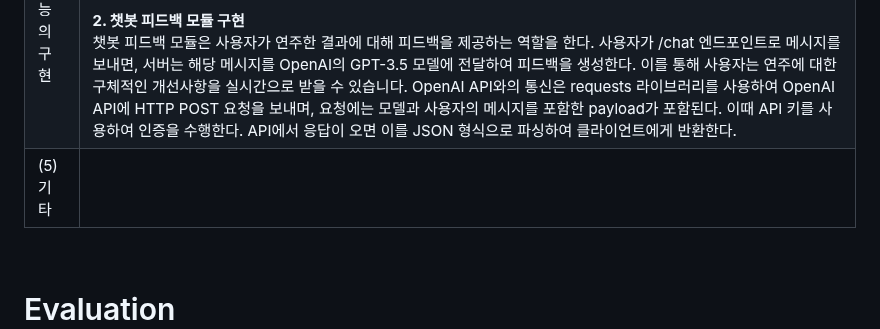
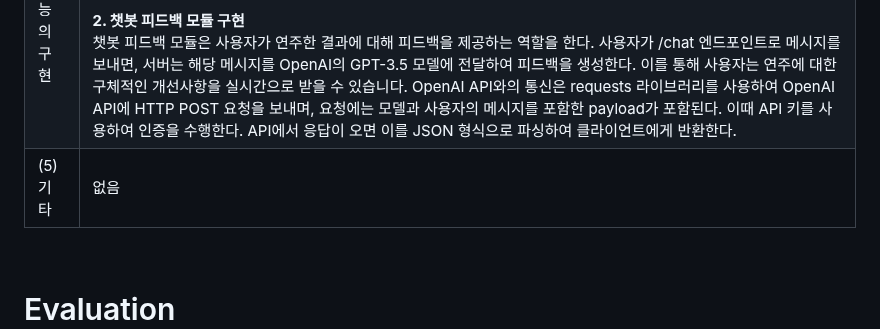
Before and after one commit to PP88-bit/2024-capston-team-08, a Markdown page: 최종보고서.md, the part around the change. GitHub-like rendering.

```diff
--- a/최종보고서.md
+++ b/최종보고서.md
@@ -31,7 +31,7 @@
 | (2) 전체 시스템 구성 |![image](https://github.com/user-attachments/assets/2ebd179a-754f-45b8-9b57-5f8083a41f65)Demucs: mp3 파일을 피아노/베이스/기타/보컬/others/드럼으로 분류함 <br>Basic Pitch: mp3 파일을 midi 파일로 변환함 <br>Chat gpt API: 챗봇 기능 구현<br>FireBase: 로그인 데이터베이스 |
 | (3) 주요 엔진 및 기능 설계 | **1. Flask 서버 모듈**<br>Flask를 이용한 API 서버로, 사용자가 업로드한 오디오 파일을 받아 이를 Demucs로 처리한다. 이 서버는 오디오 파일의 업로드, 파일의 저장, Demucs 모듈을 통한 악기 분리, 그리고 결과 전달의 흐름을 처리한다. Flask와 CORS를 사용하여 API 서버를 설정하였다. CORS(app)는 모든 도메인에서 접근 가능하도록 하기 위해 CORS를 활성화한다. 파일 업로드를 위해 UPLOAD_FOLDER와 OUTPUT_FOLDER 디렉토리를 정의하여, 업로드된 파일과 처리된 파일을 별도로 관리한다. 사용자는 POST 방식으로 파일을 업로드하고, 서버에서 파일을 저장한 후 Demucs를 이용해 파일을 분리한다. 파일이 없거나 선택되지 않았을 경우 각각 오류를 반환한다. 업로드된 파일은 uploads 폴더에 저장되며, 디렉토리가 존재하지 않을 경우 자동으로 생성한다.<br><br>**2. Demucs 모듈을 활용한 악기 분리**<br>Demucs는 오디오 파일을 여러 악기로 분리하는 오픈소스 도구로, 이 프로젝트에서는 htdemucs_6s 모델을 사용하여 6개의 악기(보컬, 베이스, 드럼, 기타, 피아노, 기타)로 분리할 수 있다. Python 인터프리터의 경로를 명시적으로 설정 (python_path = 'C:\Users\82109\AppData\Local\Programs\Python\Python39\python.exe')하여 Demucs를 실행할 때 올바른 Python 환경을 사용할 수 있도록 하였다. 명령어(demucs_command)는 subprocess 모듈을 사용해 Demucs를 실행하며, --mp3와 --mp3-bitrate 320 옵션을 통해 고품질 MP3 형식으로 분리된 파일을 생성한다. subprocess.run()을 사용하여 명령어를 실행하며, stdout과 stderr를 사용하여 명령어의 출력과 오류를 로그로 남긴다. Demucs가 정상적으로 실행되면 클라이언트에게 성공 메시지를 반환하고, 실패하면 오류 메시지를 반환하여 API 사용자에게 명확한 피드백을 제공한다.<br><br>**3. 챗봇 피드백 기능**<br>사용자의 연주에 대해 피드백을 제공하기 위해 OpenAI API와 통신하는 기능을 구현하였다. 사용자의 메시지를 POST 방식으로 데이터를 받아, OpenAI API에 요청을 보낸다. 사용자가 /chat 엔드포인트로 요청을 보내면, 요청의 JSON 데이터에서 message 값을 추출하고, OpenAI API에 요청을 보낸다. 챗봇에는 사용자의 연주 정확도에 대해 예의 바른 문장으로 피드백을 제공하도록 프롬프트를 입력해 두었다. OpenAI API에서 성공적으로 응답을 받으면, 이를 JSON 형식으로 클라이언트에게 반환한다. |
 | (4) 주요 기능의 구현 | **1. Demucs 모듈을 이용한 악기 분리 구현**<br>Demucs는 오디오 파일을 여러 악기로 분리하는 오픈소스 도구이다. 이 프로젝트에서는 htdemucs_6s 모델을 사용하여 보컬, 베이스, 드럼, 기타, 피아노 등 총 6가지 악기로 분리하였다. 이를 위해 Python 인터프리터의 경로를 명시적으로 설정하고, subprocess 모듈을 통해 명령어를 실행하여 Demucs를 실행한다. --mp3 옵션을 사용하여 출력 파일을 고품질 MP3 형식으로 저장하며, subprocess.run()으로 Demucs의 실행 결과를 확인한다. 오류가 발생할 경우 이를 클라이언트에게 전달한다.<br><br>**2. 챗봇 피드백 모듈 구현**<br>챗봇 피드백 모듈은 사용자가 연주한 결과에 대해 피드백을 제공하는 역할을 한다. 사용자가 /chat 엔드포인트로 메시지를 보내면, 서버는 해당 메시지를 OpenAI의 GPT-3.5 모델에 전달하여 피드백을 생성한다. 이를 통해 사용자는 연주에 대한 구체적인 개선사항을 실시간으로 받을 수 있습니다. OpenAI API와의 통신은 requests 라이브러리를 사용하여 OpenAI API에 HTTP POST 요청을 보내며, 요청에는 모델과 사용자의 메시지를 포함한 payload가 포함된다. 이때 API 키를 사용하여 인증을 수행한다. API에서 응답이 오면 이를 JSON 형식으로 파싱하여 클라이언트에게 반환한다. |
-| (5) 기타 |  |
+| (5) 기타 | 없음 |
 
 <br>
 
```
